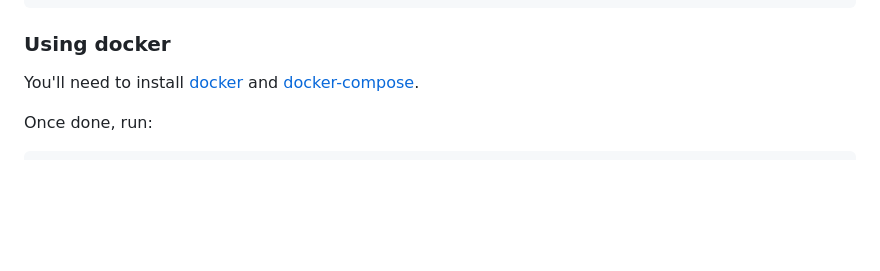
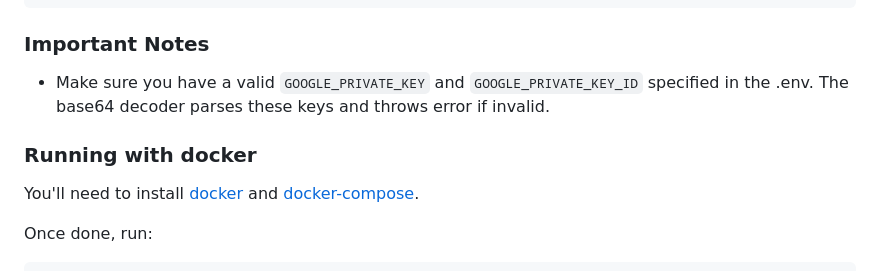
Before and after one commit to canonical/websites-content-system, a Markdown page: README.md, the part around the change. Drawn GitHub-style; blank space fills up the shorter version.

Commit message:
Added important disclaimer
GOOGLE_PRIVATE_KEY and GOOGLE_PRIVATE_KEY_ID must be present and valid to ensure smooth project launch

````diff
--- a/README.md
+++ b/README.md
@@ -33,7 +33,10 @@ GOOGLE_PRIVATE_KEY=base64encodedprivatekey
 GOOGLE_PRIVATE_KEY_ID=privatekeyid
 ```
 
-### Using docker
+### Important Notes
+- Make sure you have a valid <code>GOOGLE_PRIVATE_KEY</code> and <code>GOOGLE_PRIVATE_KEY_ID</code> specified in the .env. The base64 decoder parses these keys and throws error if invalid.
+
+### Running with docker
 
 You'll need to install [docker](https://docs.docker.com/engine/install/) and [docker-compose](https://docs.docker.com/compose/install/).
 
````
